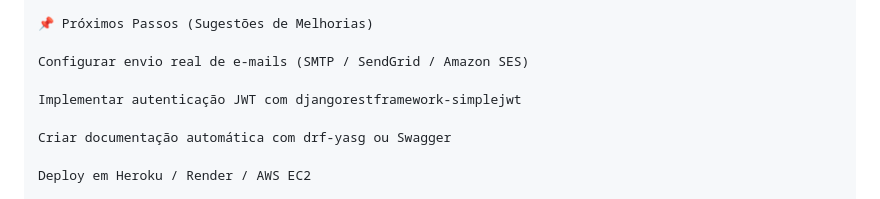
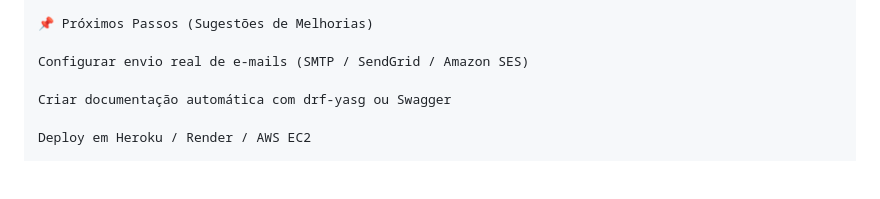
Before and after one commit to gleydson-silv/jwt_authentication, a Markdown page: README.md, the part around the change. Drawn GitHub-style; blank space fills up the shorter version.

Commit message:
atualiza readme

```diff
--- a/README.md
+++ b/README.md
@@ -111,8 +111,6 @@ python manage.py runserver
 
 Configurar envio real de e-mails (SMTP / SendGrid / Amazon SES)
 
-Implementar autenticação JWT com djangorestframework-simplejwt
-
 Criar documentação automática com drf-yasg ou Swagger
 
 Deploy em Heroku / Render / AWS EC2
```
